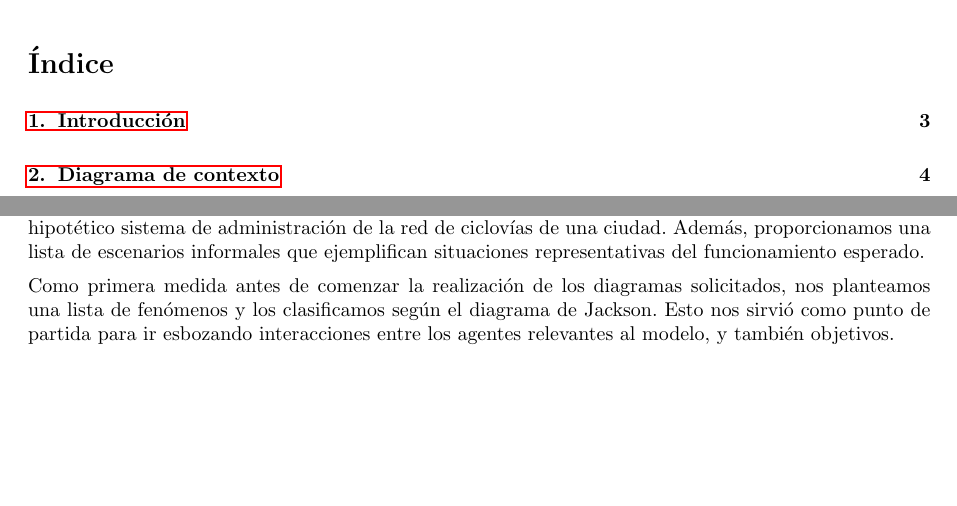
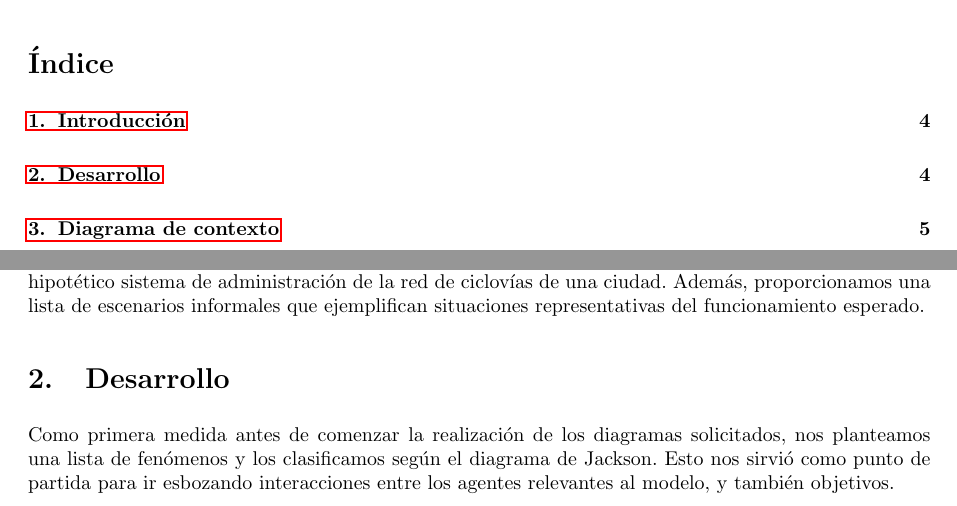
Before and after one commit to LeandroLovisolo/ISW1-TP1, a LaTeX document (tex/informe.tex): two parts of pages 2 and 3 of 34 before the commit and two parts of pages 2 and 4 of 35 after it, joined at a grey line, cut so that both start at the same text, the shorter picture padded with empty space. Compiled offline with pdfLaTeX.

Commit message:
Me olvidé la section

```diff
--- a/tex/informe.tex
+++ b/tex/informe.tex
@@ -148,6 +148,8 @@ En este trabajo práctico aplicamos varias técnicas de ingeniería de requerimi
 %% Desarrollo                                                                %%
 %%%%%%%%%%%%%%%%%%%%%%%%%%%%%%%%%%%%%%%%%%%%%%%%%%%%%%%%%%%%%%%%%%%%%%%%%%%%%%%
 
+
+\section{Desarrollo}
 
 Como primera medida antes de comenzar la realización de los diagramas solicitados, nos planteamos una lista de fenómenos y los clasificamos según el diagrama de Jackson. Esto nos sirvió como punto de partida para ir esbozando interacciones entre los agentes relevantes al modelo, y también objetivos.
 
```
